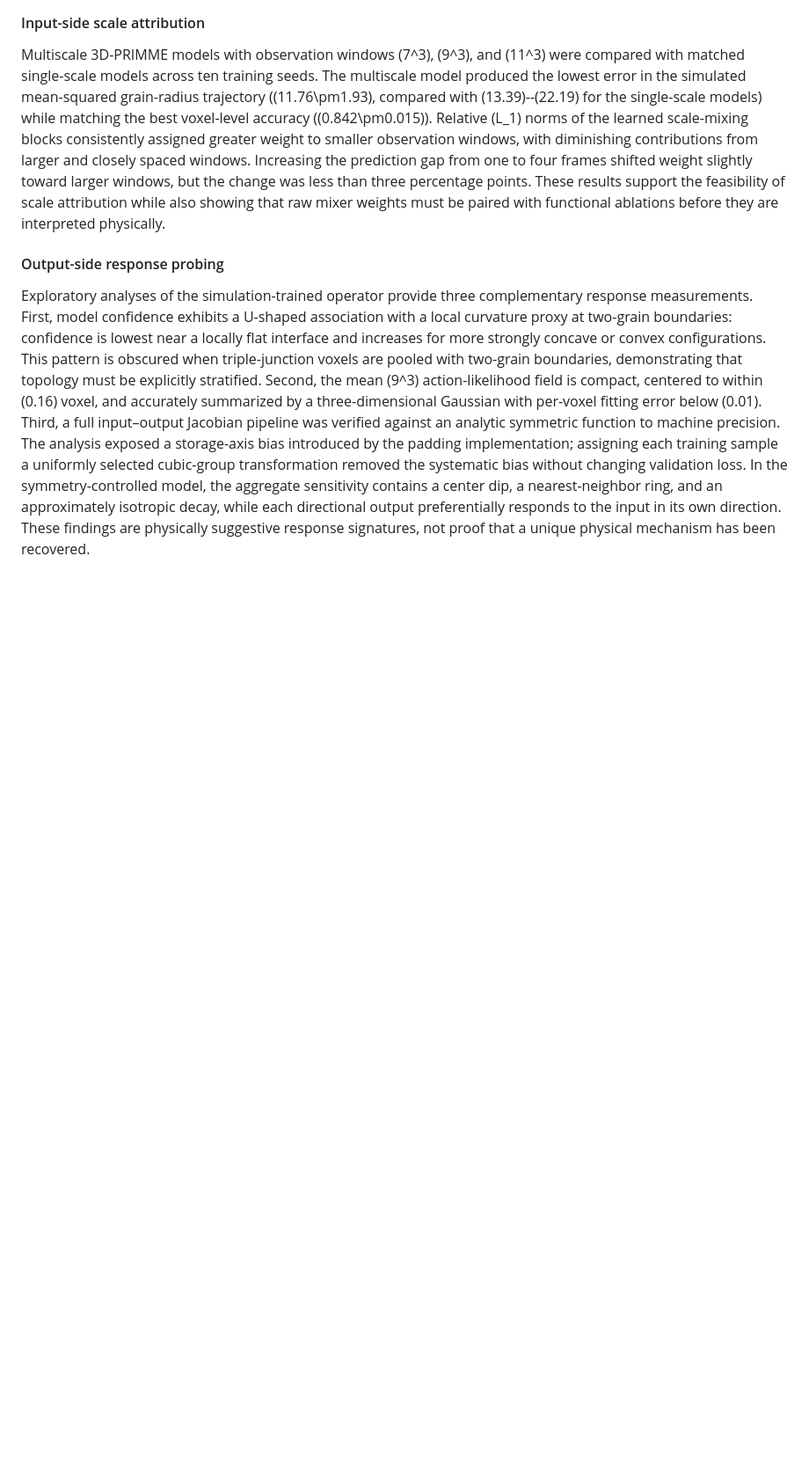
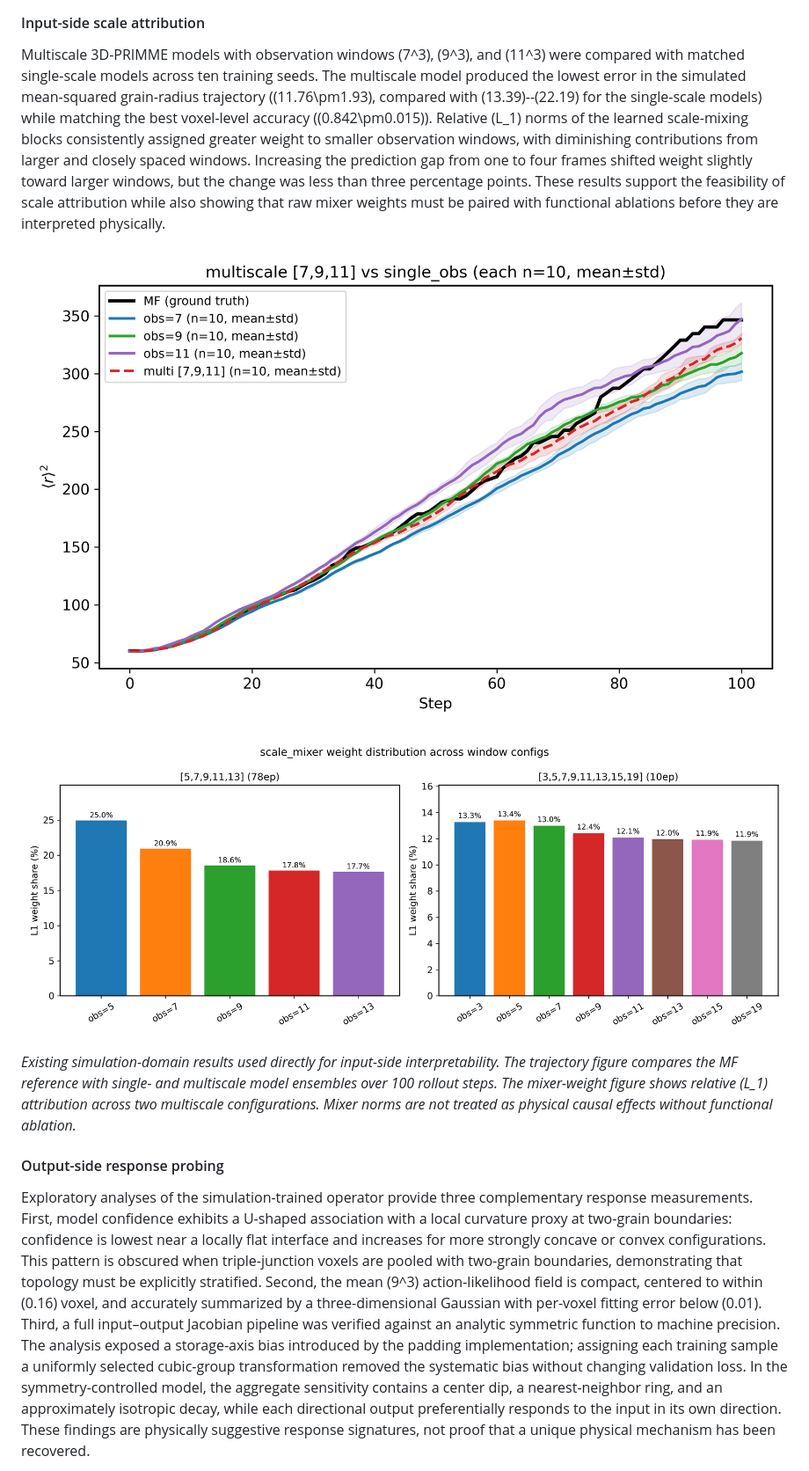
Before and after one commit to zhihui-tian/phd-proposal, a Markdown page: proposal_draft.md, the part around one of its changes. Shown at 88% size. GitHub-like rendering; pictures changed too: figures/aim3_multiscale_r2_vs_step.png (added), figures/aim3_scale_mixer_weights.png (added); blank space fills up the shorter version.

Commit message:
Add Aim 3 preliminary result figures

```diff
--- a/proposal_draft.md
+++ b/proposal_draft.md
@@ -668,6 +668,12 @@ Prediction alone does not establish physical understanding. The neighborhood stu
 
 Multiscale 3D-PRIMME models with observation windows \(7^3\), \(9^3\), and \(11^3\) were compared with matched single-scale models across ten training seeds. The multiscale model produced the lowest error in the simulated mean-squared grain-radius trajectory (\(11.76\pm1.93\), compared with \(13.39\)--\(22.19\) for the single-scale models) while matching the best voxel-level accuracy (\(0.842\pm0.015\)). Relative \(L_1\) norms of the learned scale-mixing blocks consistently assigned greater weight to smaller observation windows, with diminishing contributions from larger and closely spaced windows. Increasing the prediction gap from one to four frames shifted weight slightly toward larger windows, but the change was less than three percentage points. These results support the feasibility of scale attribution while also showing that raw mixer weights must be paired with functional ablations before they are interpreted physically.
 
+![Multiscale r-squared trajectories](figures/aim3_multiscale_r2_vs_step.png)
+
+![Learned scale-mixer weights](figures/aim3_scale_mixer_weights.png)
+
+*Existing simulation-domain results used directly for input-side interpretability. The trajectory figure compares the MF reference with single- and multiscale model ensembles over 100 rollout steps. The mixer-weight figure shows relative \(L_1\) attribution across two multiscale configurations. Mixer norms are not treated as physical causal effects without functional ablation.*
+
 #### Output-side response probing
 
 Exploratory analyses of the simulation-trained operator provide three complementary response measurements. First, model confidence exhibits a U-shaped association with a local curvature proxy at two-grain boundaries: confidence is lowest near a locally flat interface and increases for more strongly concave or convex configurations. This pattern is obscured when triple-junction voxels are pooled with two-grain boundaries, demonstrating that topology must be explicitly stratified. Second, the mean \(9^3\) action-likelihood field is compact, centered to within \(0.16\) voxel, and accurately summarized by a three-dimensional Gaussian with per-voxel fitting error below \(0.01\). Third, a full input–output Jacobian pipeline was verified against an analytic symmetric function to machine precision. The analysis exposed a storage-axis bias introduced by the padding implementation; assigning each training sample a uniformly selected cubic-group transformation removed the systematic bias without changing validation loss. In the symmetry-controlled model, the aggregate sensitivity contains a center dip, a nearest-neighbor ring, and an approximately isotropic decay, while each directional output preferentially responds to the input in its own direction. These findings are physically suggestive response signatures, not proof that a unique physical mechanism has been recovered.
```
Also changed, not shown: other parts of proposal_draft.md (+7 -1 lines), proposal_outline.md (+3 -1 lines), figures/aim3_jacobian_radial_fit.png (added), figures/aim3_total_input_sensitivity_slices.png (added), 1 other file.
